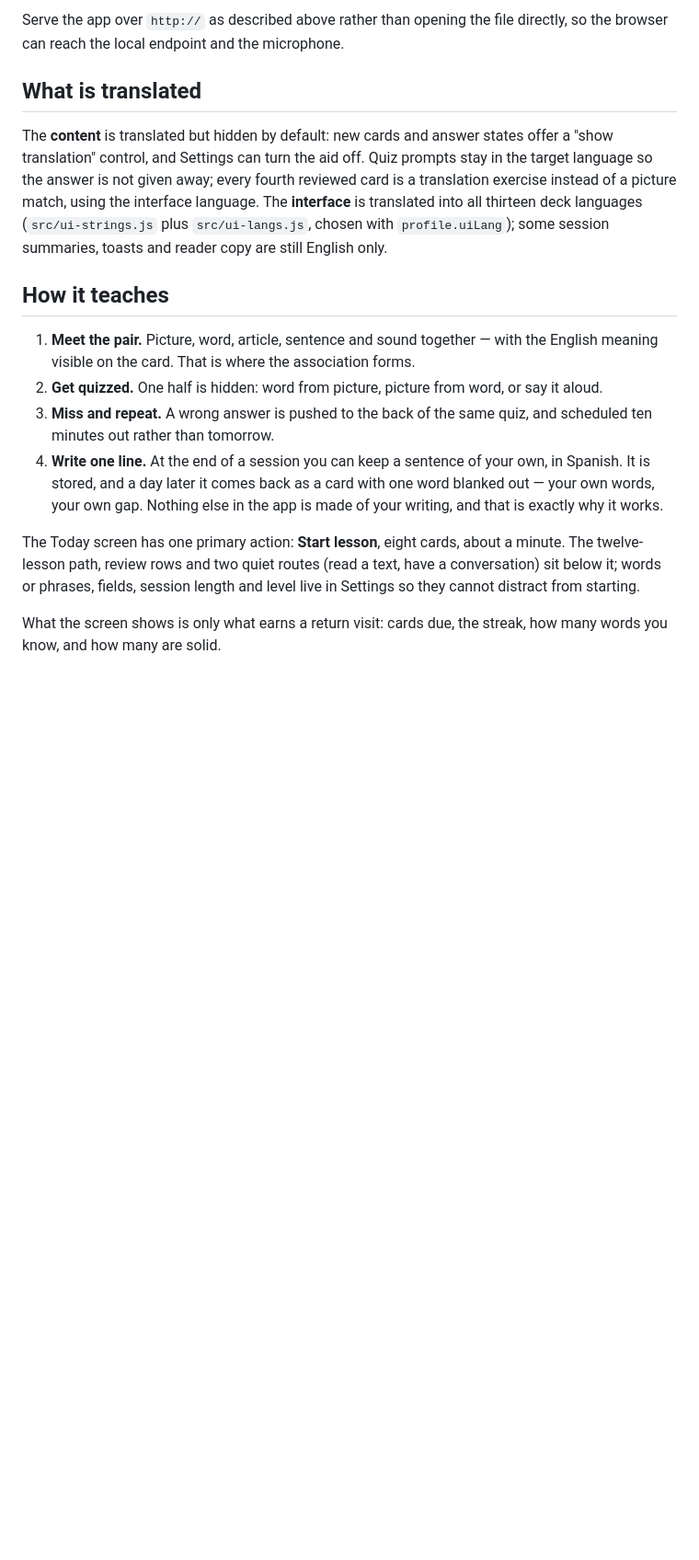
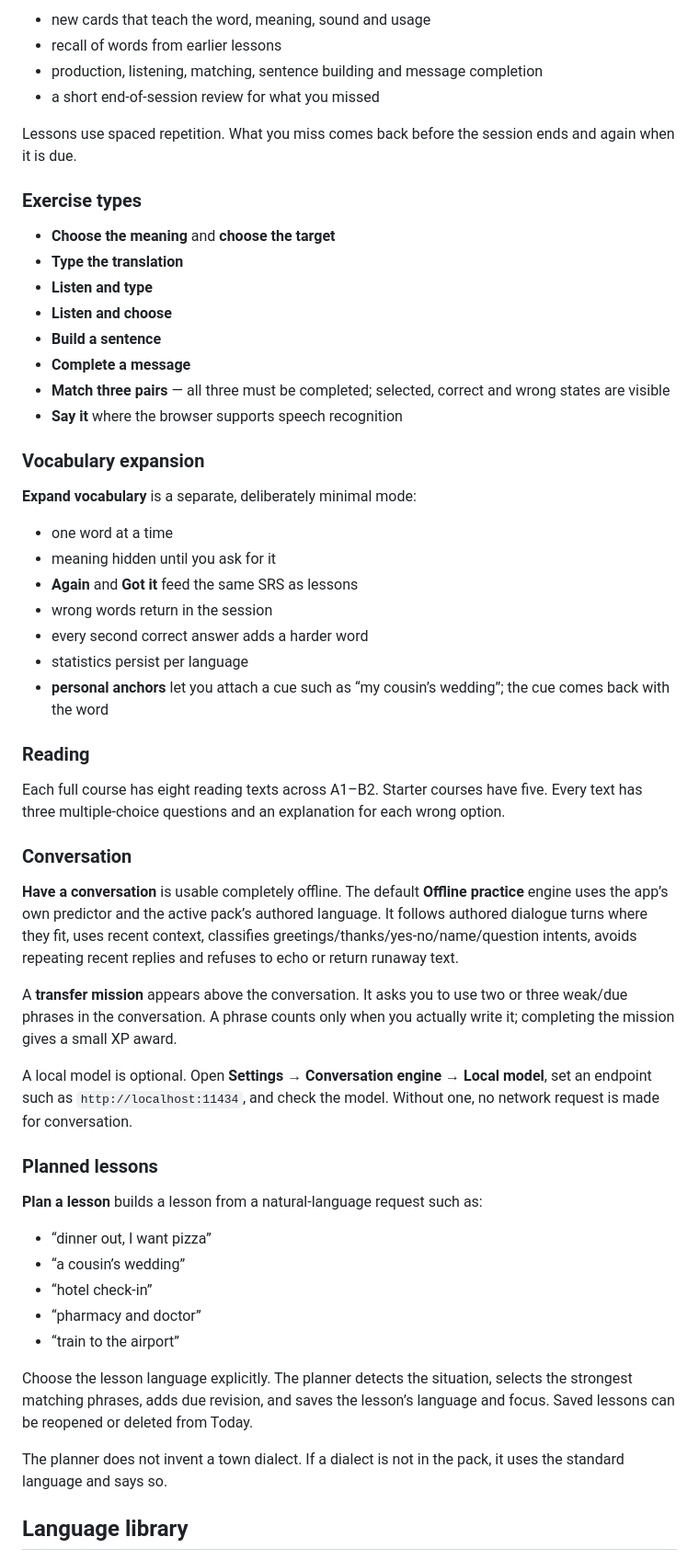
Before and after one commit to GigisUltron/The_hablo_project, a Markdown page: README.md, the part around one of its changes. Shown at 92% size. GitHub-like rendering; blank space fills up the shorter version.

```diff
--- a/README.md
+++ b/README.md
@@ -72,33 +47,59 @@ enter its base URL there instead, for example `http://localhost:1234/v1`.
 
-Serve the app over `http://` as described above rather than opening the file directly, so the
-browser can reach the local endpoint and the microphone.
+- new cards that teach the word, meaning, sound and usage
+- recall of words from earlier lessons
+- production, listening, matching, sentence building and message completion
+- a short end-of-session review for what you missed
 
+Lessons use spaced repetition. What you miss comes back before the session ends and again when it is due.
 
-## What is translated
+### Exercise types
 
-The **content** is translated but hidden by default: new cards and answer states offer a
-"show translation" control, and Settings can turn the aid off. Quiz prompts stay in the
-target language so the answer is not given away; every fourth reviewed card is a translation
-exercise instead of a picture match, using the interface language. The **interface** is translated into all thirteen deck languages
-(`src/ui-strings.js` plus `src/ui-langs.js`, chosen with `profile.uiLang`); some session
-summaries, toasts and reader copy are still English only.
+- **Choose the meaning** and **choose the target**
+- **Type the translation**
+- **Listen and type**
+- **Listen and choose**
+- **Build a sentence**
+- **Complete a message**
+- **Match three pairs** — all three must be completed; selected, correct and wrong states are visible
+- **Say it** where the browser supports speech recognition
 
-## How it teaches
+### Vocabulary expansion
 
-1. **Meet the pair.** Picture, word, article, sentence and sound together — with the English
-   meaning visible on the card. That is where the association forms.
-2. **Get quizzed.** One half is hidden: word from picture, picture from word, or say it aloud.
-3. **Miss and repeat.** A wrong answer is pushed to the back of the same quiz, and scheduled
-   ten minutes out rather than tomorrow.
-4. **Write one line.** At the end of a session you can keep a sentence of your own, in
-   Spanish. It is stored, and a day later it comes back as a card with one word blanked out —
-   your own words, your own gap. Nothing else in the app is made of your writing, and that is
-   exactly why it works.
+**Expand vocabulary** is a separate, deliberately minimal mode:
 
-The Today screen has one primary action: **Start lesson**, eight cards, about a minute. The
-twelve-lesson path, review rows and two quiet routes (read a text, have a conversation) sit below
-it; words or phrases, fields, session length and level live in Settings so they cannot
-distract from starting.
+- one word at a time
+- meaning hidden until you ask for it
+- **Again** and **Got it** feed the same SRS as lessons
+- wrong words return in the session
+- every second correct answer adds a harder word
+- statistics persist per language
+- **personal anchors** let you attach a cue such as “my cousin’s wedding”; the cue comes back with the word
 
-What the screen shows is only what earns a return visit: cards due, the streak, how many
-words you know, and how many are solid.
+### Reading
+
+Each full course has eight reading texts across A1–B2. Starter courses have five. Every text has three multiple-choice questions and an explanation for each wrong option.
+
+### Conversation
+
+**Have a conversation** is usable completely offline. The default **Offline practice** engine uses the app’s own predictor and the active pack’s authored language. It follows authored dialogue turns where they fit, uses recent context, classifies greetings/thanks/yes-no/name/question intents, avoids repeating recent replies and refuses to echo or return runaway text.
+
+A **transfer mission** appears above the conversation. It asks you to use two or three weak/due phrases in the conversation. A phrase counts only when you actually write it; completing the mission gives a small XP award.
+
+A local model is optional. Open **Settings → Conversation engine → Local model**, set an endpoint such as `http://localhost:11434`, and check the model. Without one, no network request is made for conversation.
+
+### Planned lessons
+
+**Plan a lesson** builds a lesson from a natural-language request such as:
+
+- “dinner out, I want pizza”
+- “a cousin’s wedding”
+- “hotel check-in”
+- “pharmacy and doctor”
+- “train to the airport”
+
+Choose the lesson language explicitly. The planner detects the situation, selects the strongest matching phrases, adds due revision, and saves the lesson’s language and focus. Saved lessons can be reopened or deleted from Today.
+
+The planner does not invent a town dialect. If a dialect is not in the pack, it uses the standard language and says so.
+
+## Language library
+
```
Also changed, not shown: other parts of README.md (+59 -80 lines), docs/hablo-preview.png (added).
